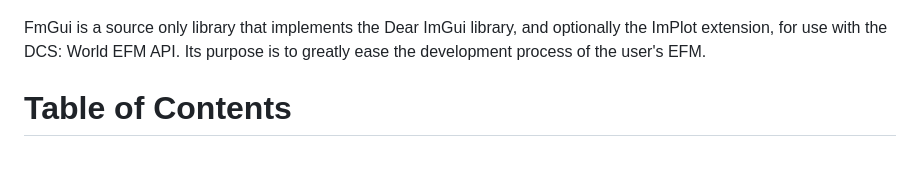
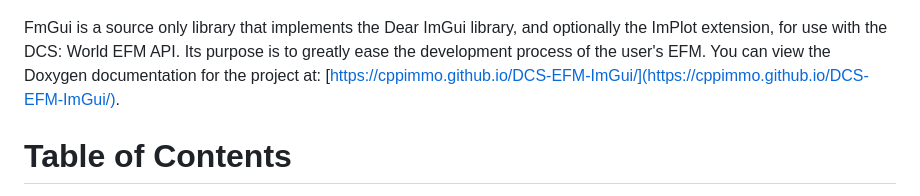
Before and after one commit to cppimmo/DCS-EFM-ImGui, a Markdown page: README.md, the part around the change. Rendered like a GitHub page; blank space fills up the shorter version.

Commit message:
Update README with doxygen web link

```diff
--- a/README.md
+++ b/README.md
@@ -2,7 +2,7 @@
 
 ![In-game image.](Images/InDCS.jpg)
 
-FmGui is a source only library that implements the Dear ImGui library, and optionally the ImPlot extension, for use with the DCS: World EFM API. Its purpose is to greatly ease the development process of the user's EFM.
+FmGui is a source only library that implements the Dear ImGui library, and optionally the ImPlot extension, for use with the DCS: World EFM API. Its purpose is to greatly ease the development process of the user's EFM.  You can view the Doxygen documentation for the project at:  [https://cppimmo.github.io/DCS-EFM-ImGui/](https://cppimmo.github.io/DCS-EFM-ImGui/).
 
 # Table of Contents
 
```
